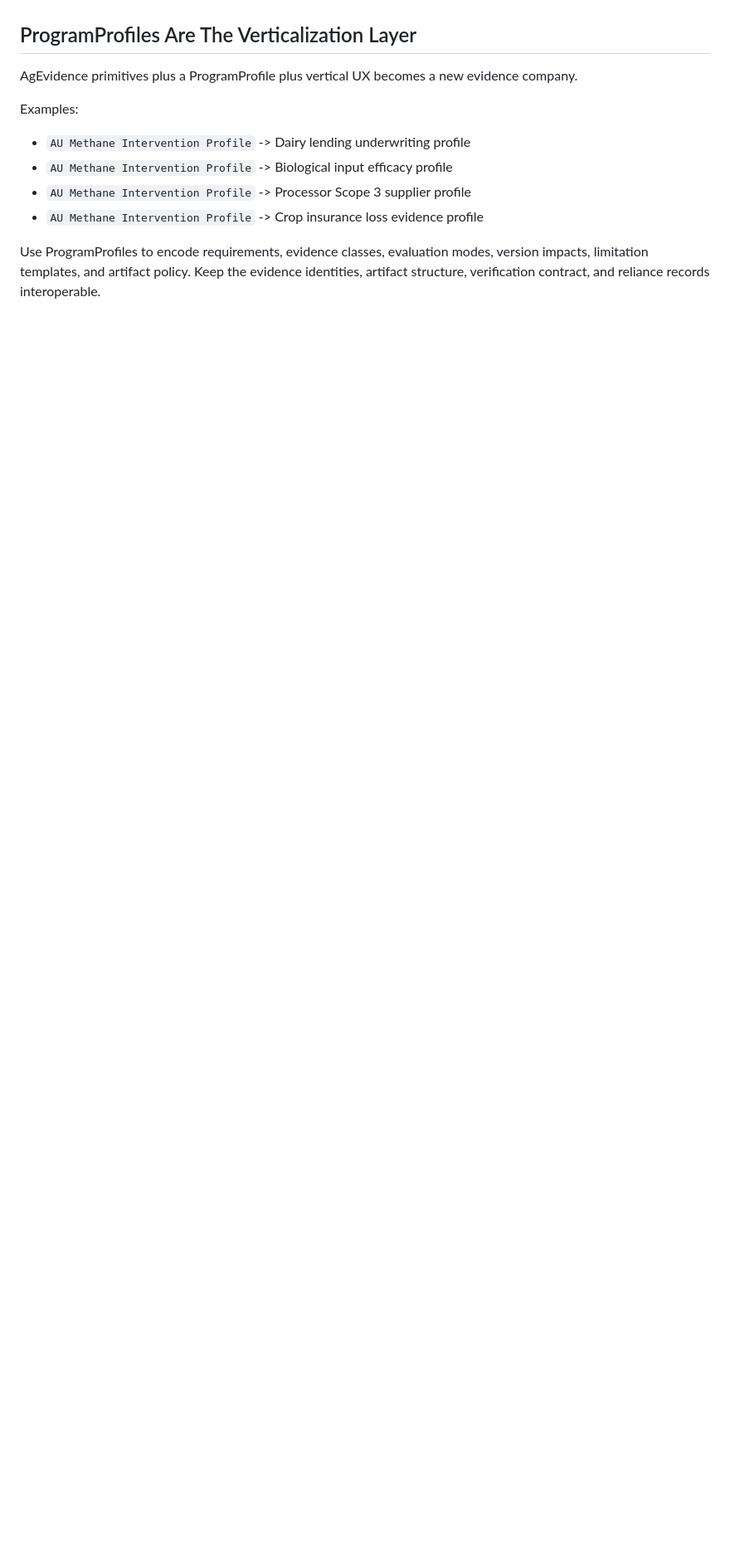
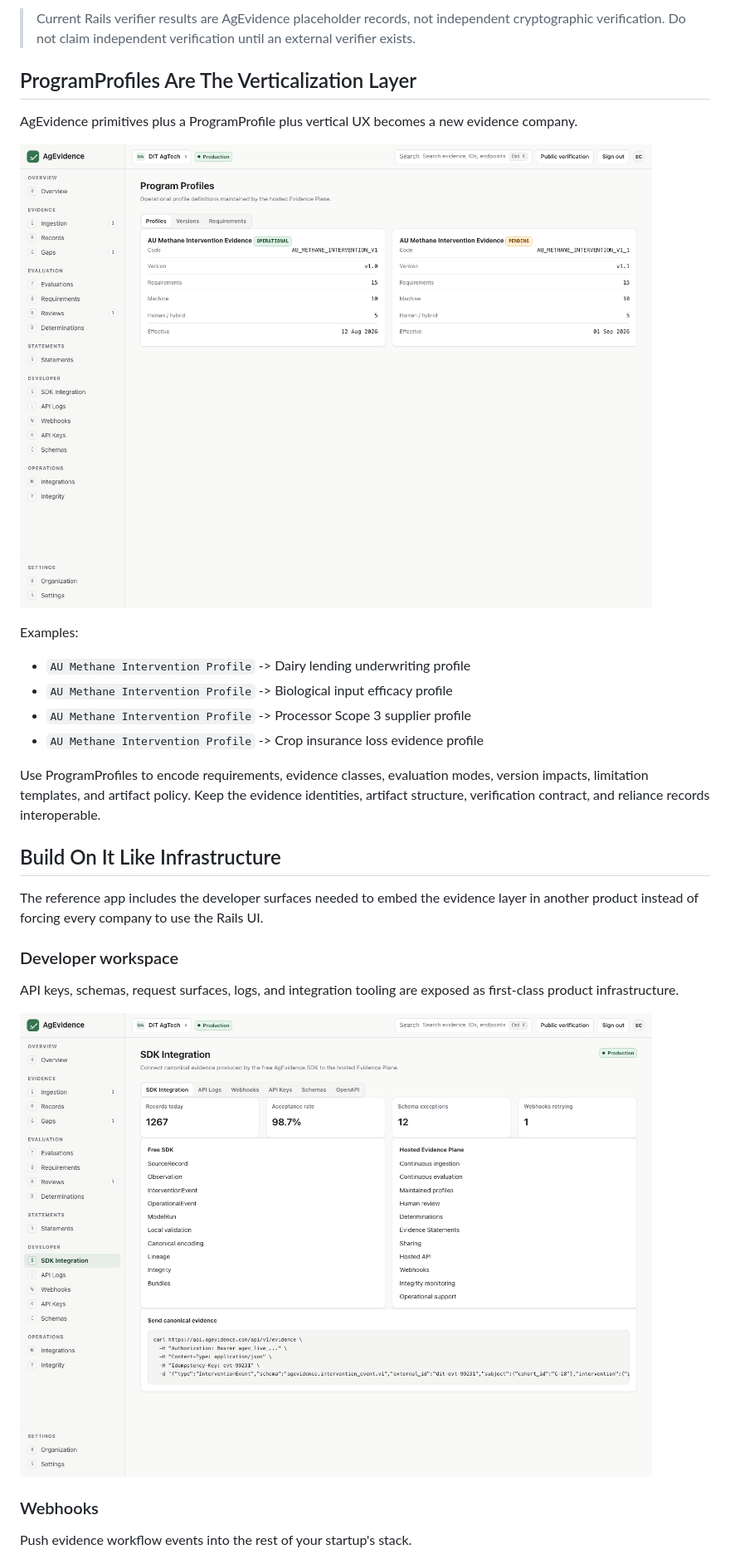
Before and after one commit to meronrudy/AgEvidence, a Markdown page: README.md, the part around one of its changes. Shown at 83% size. Rendered like a GitHub page; blank space fills up the shorter version.

Commit message:
docs: integrate product screenshots throughout README

```diff
--- a/README.md
+++ b/README.md
@@ -156,7 +182,10 @@ Each screenshot should be documented as: what you are looking at, why it matters
+> Current Rails verifier results are AgEvidence placeholder records, not independent cryptographic verification. Do not claim independent verification until an external verifier exists.
 
 ## ProgramProfiles Are The Verticalization Layer
 
 AgEvidence primitives plus a ProgramProfile plus vertical UX becomes a new evidence company.
+
+![AgEvidence ProgramProfiles](docs/screenshots/10-program-profile.png)
 
 Examples:
 
@@ -166,3 +195,18 @@ Examples:
 - `AU Methane Intervention Profile` -> Crop insurance loss evidence profile
 
 Use ProgramProfiles to encode requirements, evidence classes, evaluation modes, version impacts, limitation templates, and artifact policy. Keep the evidence identities, artifact structure, verification contract, and reliance records interoperable.
+
+## Build On It Like Infrastructure
+
+The reference app includes the developer surfaces needed to embed the evidence layer in another product instead of forcing every company to use the Rails UI.
+
+### Developer workspace
+
+API keys, schemas, request surfaces, logs, and integration tooling are exposed as first-class product infrastructure.
+
+![AgEvidence developer workspace](docs/screenshots/11-developer.png)
+
+### Webhooks
+
+Push evidence workflow events into the rest of your startup's stack.
+
```
Also changed, not shown: other parts of README.md (+83 -25 lines).
